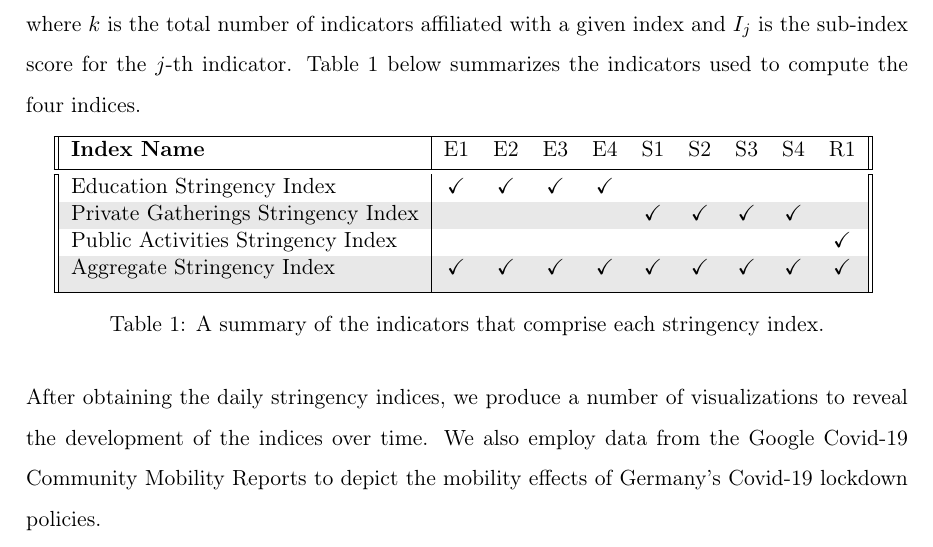
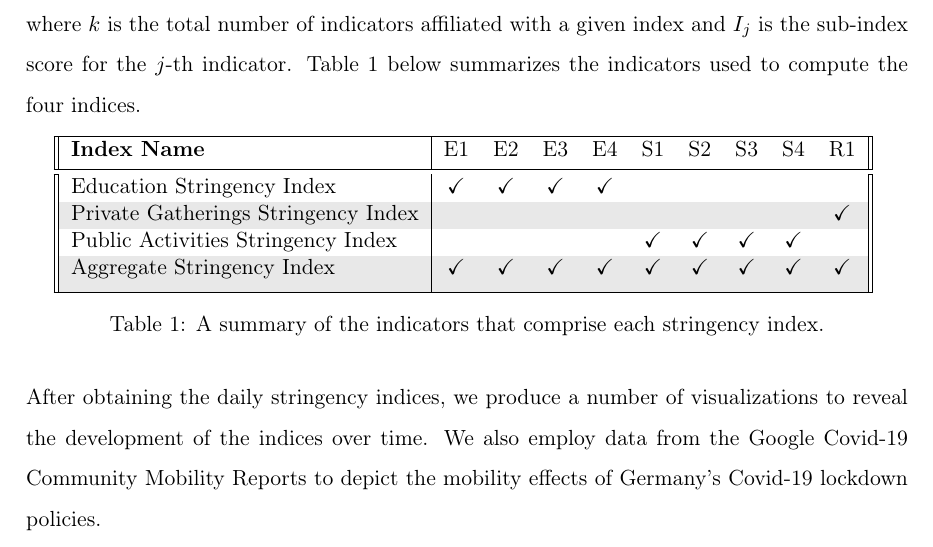
Before and after one commit to s6emschw/Covid-19-Visualizations, a LaTeX paper (src/paper/research_paper.tex, which reads src/paper/Generating_Indices.tex): part of page 8 of 18, cut so that both start at the same text. Compiled offline with pdfLaTeX.

Commit message:
Corrected error in table.

```diff
--- a/src/paper/Generating_Indices.tex
+++ b/src/paper/Generating_Indices.tex
@@ -22,8 +22,11 @@ where $k$ is the total number of indicators affiliated with a given index and $I
  \bf{Index Name} & E1 & E2 & E3 & E4 & S1 & S2 & S3 & S4 & R1 \\ [0.5ex]
  \hline\hline
  Education Stringency Index & \checkmark  & \checkmark & \checkmark & \checkmark &  &  &  & & \\
- Private Gatherings Stringency Index &  &  &  & & \checkmark  & \checkmark & \checkmark & \checkmark & \\
- Public Activities Stringency Index &  &  &  &  &  &  &  &  & \checkmark \\
+
+ Private Gatherings Stringency Index &  &  &  &  &  &  &  &  & \checkmark \\
+
+ Public Activities Stringency Index &  &  &  & & \checkmark  & \checkmark & \checkmark & \checkmark & \\
+
  Aggregate Stringency Index & \checkmark  & \checkmark & \checkmark & \checkmark & \checkmark  & \checkmark & \checkmark & \checkmark & \checkmark \\[1ex]
  \hline
  \end{tabular}
```
